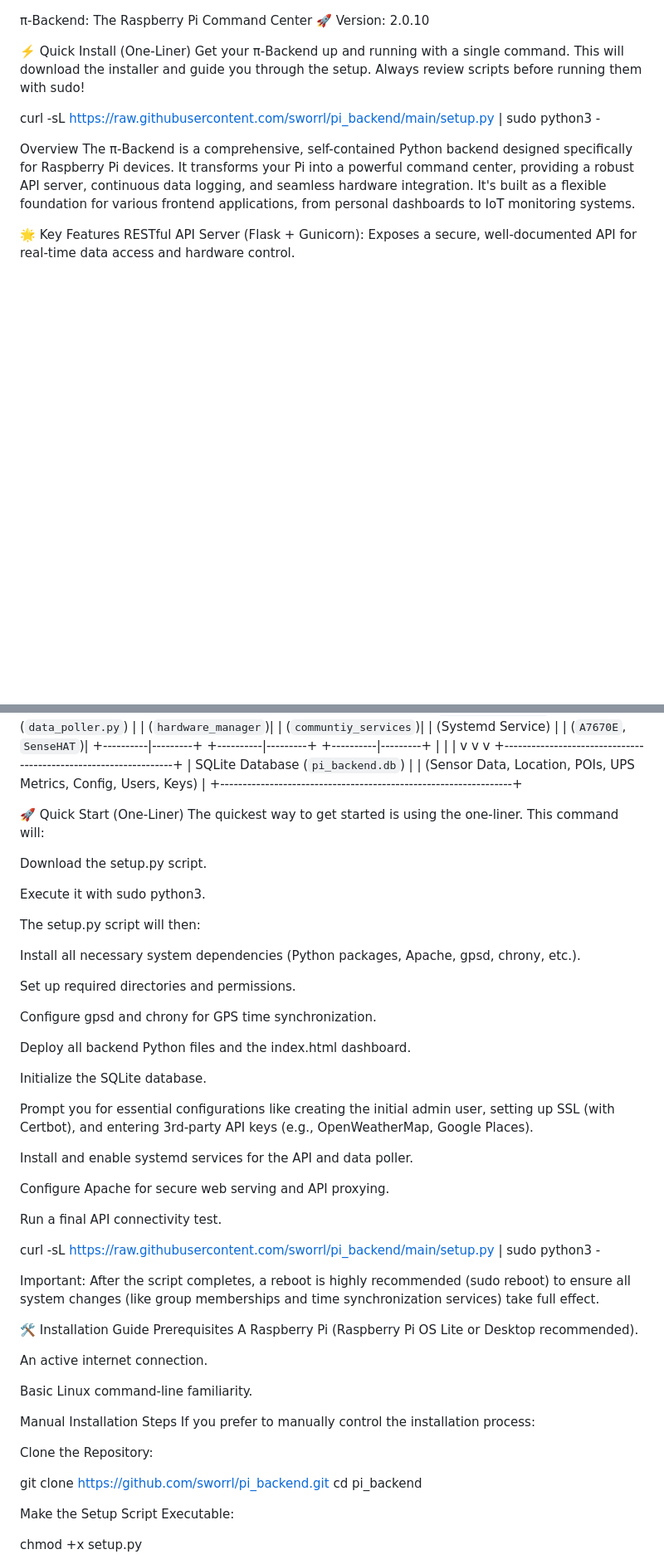
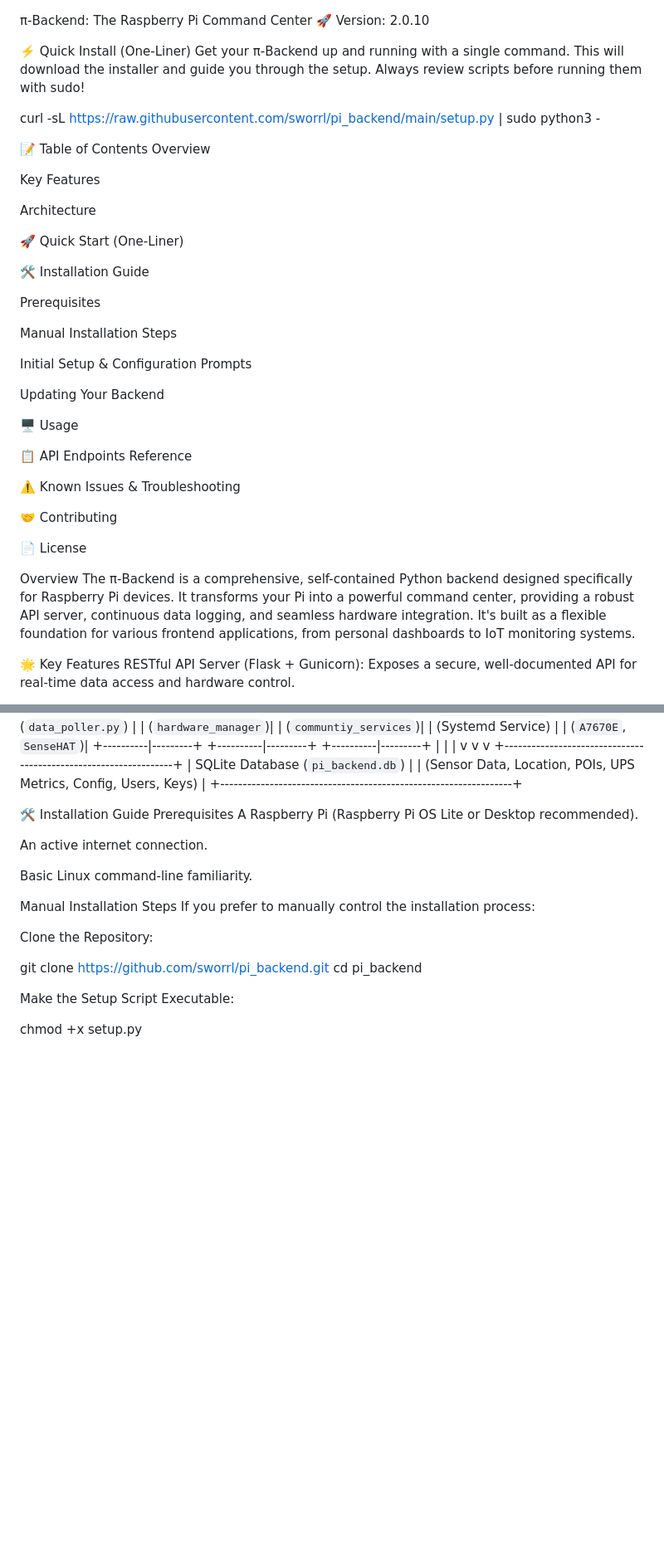
Before and after one commit to sworrl/pi_backend, a Markdown page: README.md, 2 parts joined by grey strips. Shown: that part at 83% size. Rendered like a GitHub page; blank space fills up the shorter version.

```diff
--- a/README.md
+++ b/README.md
@@ -5,6 +5,35 @@ Version: 2.0.10
 Get your π-Backend up and running with a single command. This will download the installer and guide you through the setup. Always review scripts before running them with sudo!
 
 curl -sL https://raw.githubusercontent.com/sworrl/pi_backend/main/setup.py | sudo python3 -
+
+📝 Table of Contents
+Overview
+
+Key Features
+
+Architecture
+
+🚀 Quick Start (One-Liner)
+
+🛠️ Installation Guide
+
+Prerequisites
+
+Manual Installation Steps
+
+Initial Setup & Configuration Prompts
+
+Updating Your Backend
+
+🖥️ Usage
+
+📋 API Endpoints Reference
+
+⚠️ Known Issues & Troubleshooting
+
+🤝 Contributing
+
+📄 License
 
 Overview
 The π-Backend is a comprehensive, self-contained Python backend designed specifically for Raspberry Pi devices. It transforms your Pi into a powerful command center, providing a robust API server, continuous data logging, and seamless hardware integration. It's built as a flexible foundation for various frontend applications, from personal dashboards to IoT monitoring systems.
@@ -84,37 +113,6 @@ Web Server (Apache): Handles incoming HTTP/HTTPS requests, serves the static das
                                 |                     SQLite Database (`pi_backend.db`)         |
                                 | (Sensor Data, Location, POIs, UPS Metrics, Config, Users, Keys) |
                                 +-----------------------------------------------------------------+
-
-🚀 Quick Start (One-Liner)
-The quickest way to get started is using the one-liner. This command will:
-
-Download the setup.py script.
-
-Execute it with sudo python3.
-
-The setup.py script will then:
-
-Install all necessary system dependencies (Python packages, Apache, gpsd, chrony, etc.).
-
-Set up required directories and permissions.
-
-Configure gpsd and chrony for GPS time synchronization.
-
-Deploy all backend Python files and the index.html dashboard.
-
-Initialize the SQLite database.
-
-Prompt you for essential configurations like creating the initial admin user, setting up SSL (with Certbot), and entering 3rd-party API keys (e.g., OpenWeatherMap, Google Places).
-
-Install and enable systemd services for the API and data poller.
-
-Configure Apache for secure web serving and API proxying.
-
-Run a final API connectivity test.
-
-curl -sL https://raw.githubusercontent.com/sworrl/pi_backend/main/setup.py | sudo python3 -
-
-Important: After the script completes, a reboot is highly recommended (sudo reboot) to ensure all system changes (like group memberships and time synchronization services) take full effect.
 
 🛠️ Installation Guide
 Prerequisites
```
